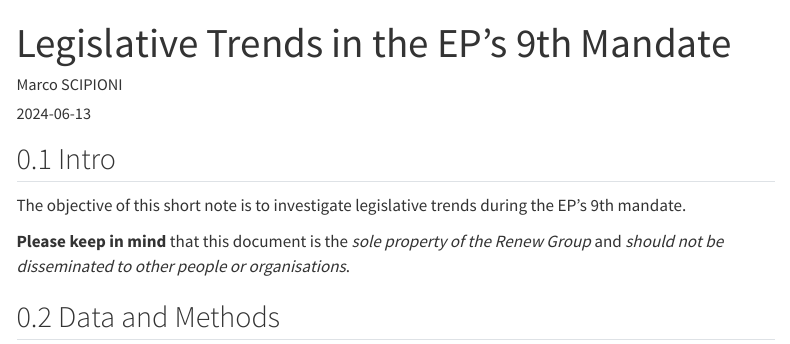
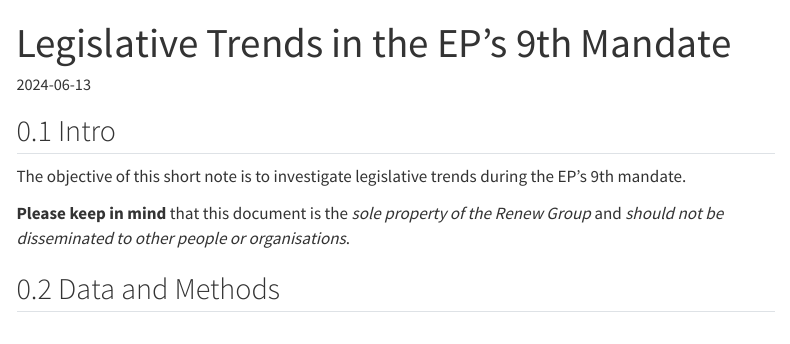
Before and after one commit to scipima/ep_vote_collect_pub, a Quarto document (qmd/ep_legislative_trends.qmd): the page in a window 1100 px wide, from its top. Rendered offline with R 4.5, knitr and Pandoc in place of Quarto, with nearby package versions; some code elsewhere in the file could not run offline; menus at the side of the page are left out.

Commit message:
Update ep_legislative_trends.qmd
fix typos

```diff
--- a/qmd/ep_legislative_trends.qmd
+++ b/qmd/ep_legislative_trends.qmd
@@ -1,7 +1,5 @@
 ---
 title: "Legislative Trends in the EP's 9th Mandate"
-author:
-  - Marco SCIPIONI
 date: "`r Sys.Date()`"
 format:
   html:
```
